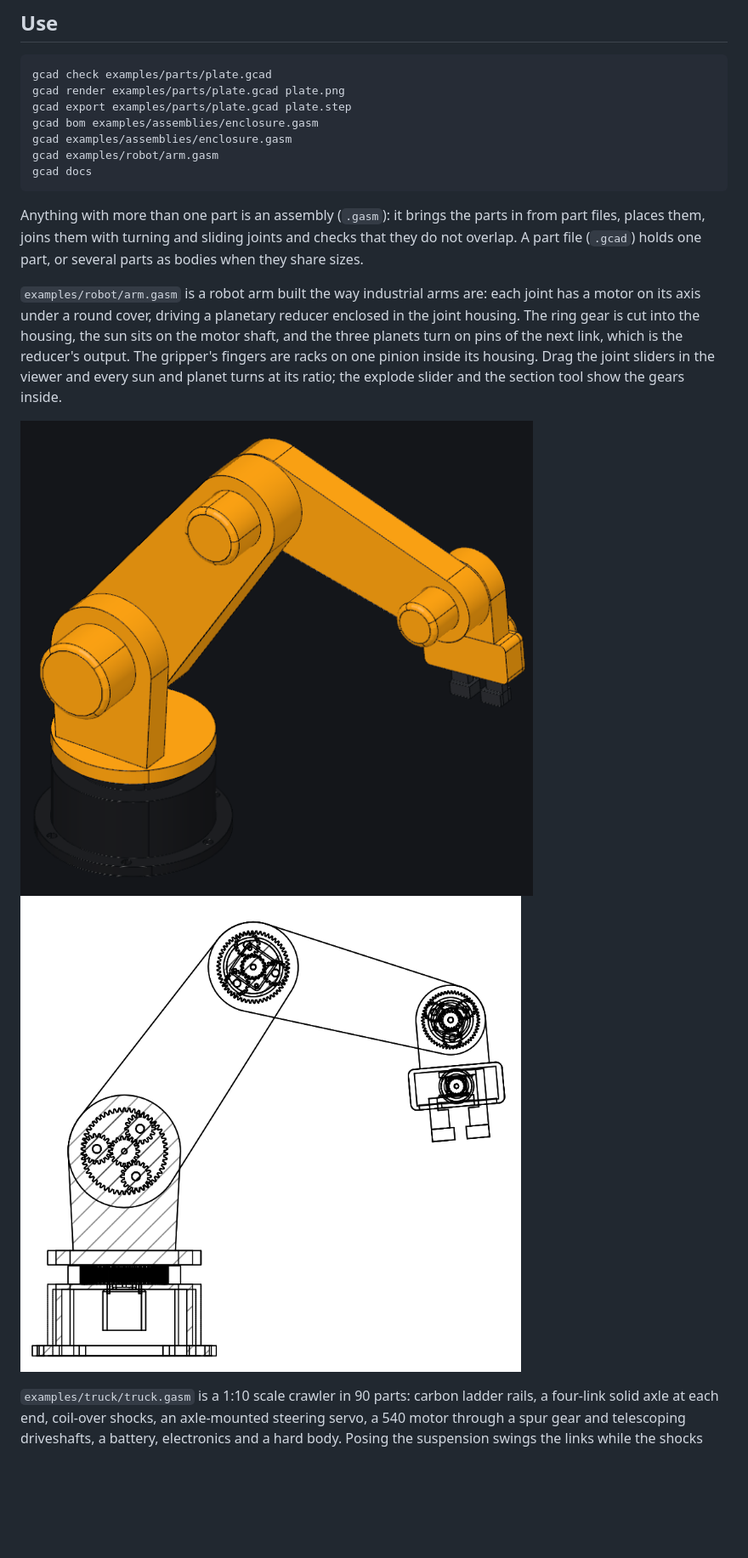
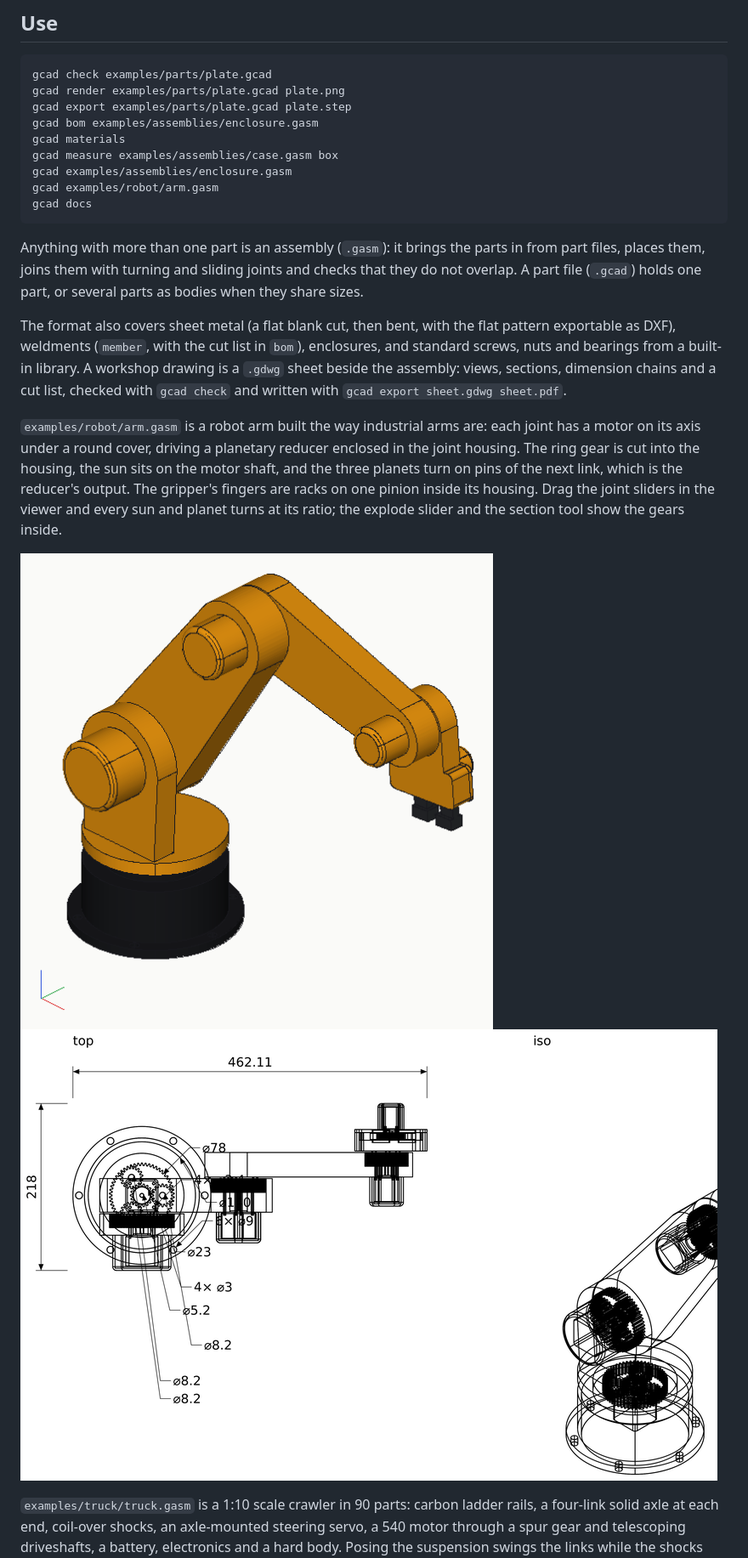
Before and after one commit to v0l/gcad, a Markdown page: README.md, the part around the change printed below. Shown: that part at 85% size. GitHub-like rendering; pictures changed too: docs/robot-arm-section.png, docs/robot-arm.png; blank space fills up the shorter version.

```diff
--- a/README.md
+++ b/README.md
@@ -36,6 +36,8 @@ gcad check examples/parts/plate.gcad
 gcad render examples/parts/plate.gcad plate.png
 gcad export examples/parts/plate.gcad plate.step
 gcad bom examples/assemblies/enclosure.gasm
+gcad materials
+gcad measure examples/assemblies/case.gasm box
 gcad examples/assemblies/enclosure.gasm
 gcad examples/robot/arm.gasm
 gcad docs
@@ -46,6 +48,12 @@ from part files, places them, joins them with turning and sliding joints and che
 that they do not overlap. A part file (`.gcad`) holds one part, or several parts as
 bodies when they share sizes.
 
+The format also covers sheet metal (a flat blank cut, then bent, with the flat pattern
+exportable as DXF), weldments (`member`, with the cut list in `bom`), enclosures, and
+standard screws, nuts and bearings from a built-in library. A workshop drawing is a
+`.gdwg` sheet beside the assembly: views, sections, dimension chains and a cut list,
+checked with `gcad check` and written with `gcad export sheet.gdwg sheet.pdf`.
+
 `examples/robot/arm.gasm` is a robot arm built the way industrial arms are: each
 joint has a motor on its axis under a round cover, driving a planetary reducer
 enclosed in the joint housing. The ring gear is cut into the housing, the sun sits on
```
Also changed, not shown: other parts of README.md (+15 -9 lines), skills/gcad/SKILL.md (+6 -3 lines), docs/robot-arm-wind-slices.png, docs/robot-arm-wind.png, docs/truck.png.
